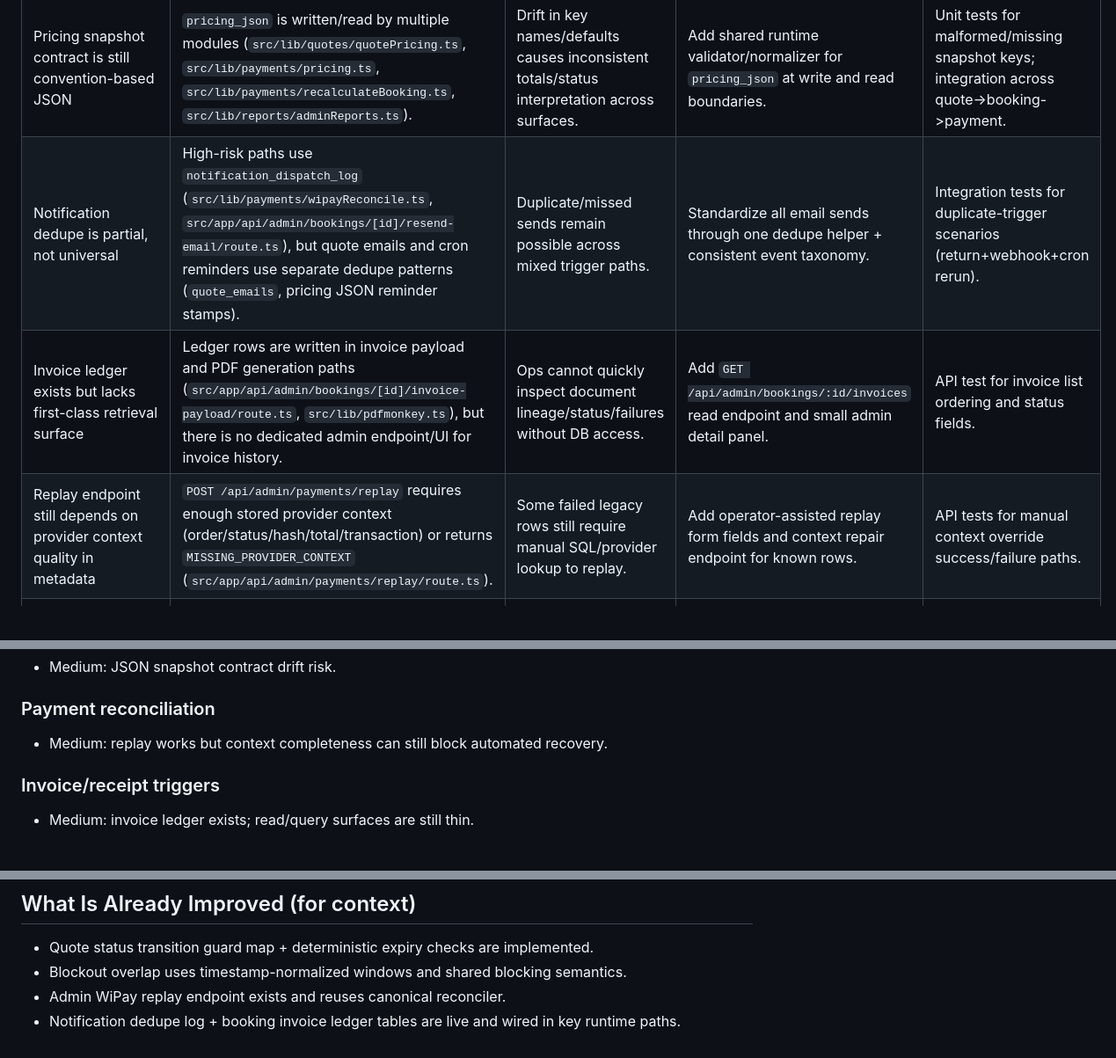
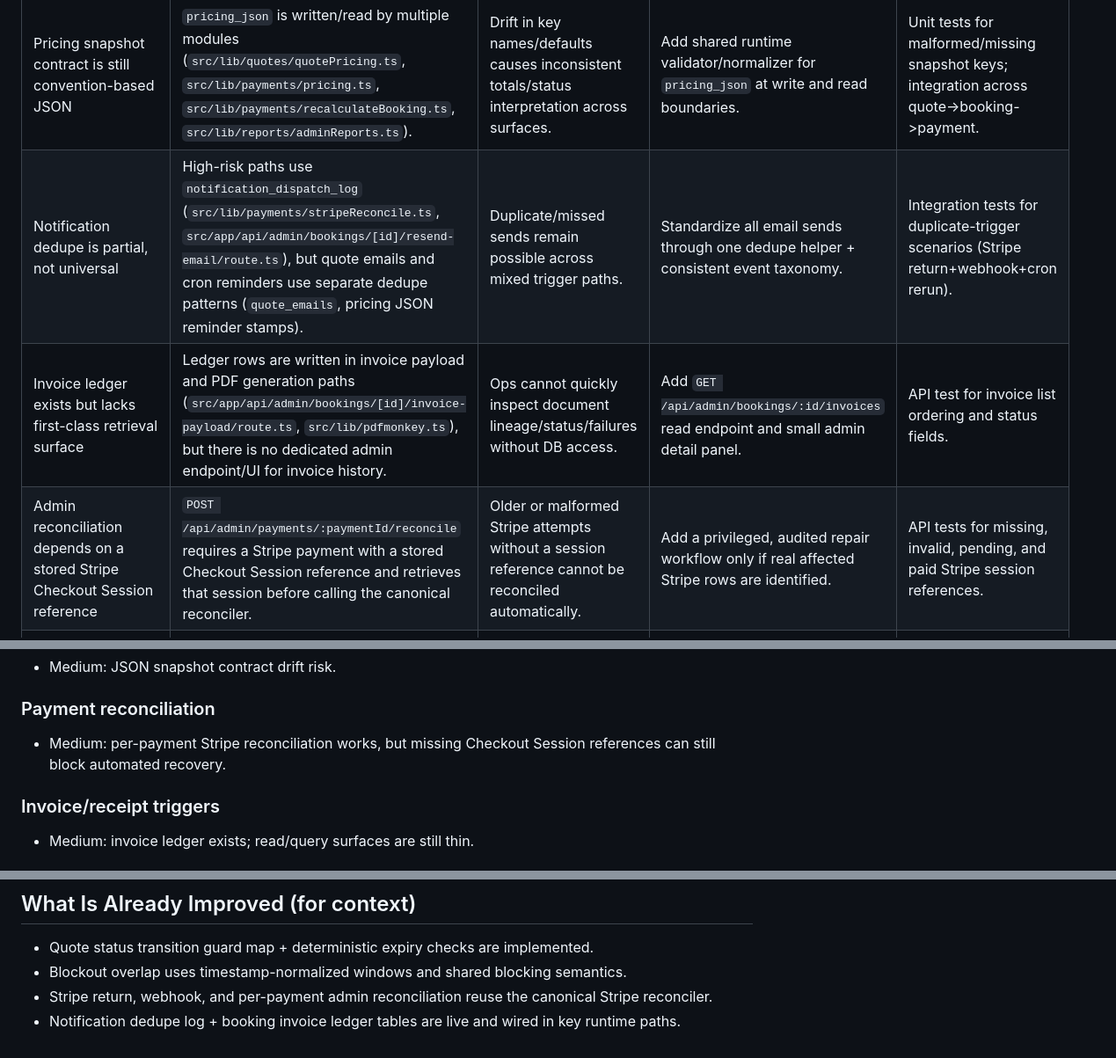
Before and after one commit to ccrentals/CuratedCarRentals, a Markdown page: docs/discovery/05_GAPS_AND_RISKS.md, 3 parts joined by grey strips. Shown at 88% size. Rendered like a GitHub page.

```diff
--- a/docs/discovery/05_GAPS_AND_RISKS.md
+++ b/docs/discovery/05_GAPS_AND_RISKS.md
@@ -22,9 +22,9 @@ Each item includes:
 | Gap | Observed behavior (code paths) | Risk | Minimal fix | Test needed |
 |---|---|---|---|---|
 | Pricing snapshot contract is still convention-based JSON | `pricing_json` is written/read by multiple modules (`src/lib/quotes/quotePricing.ts`, `src/lib/payments/pricing.ts`, `src/lib/payments/recalculateBooking.ts`, `src/lib/reports/adminReports.ts`). | Drift in key names/defaults causes inconsistent totals/status interpretation across surfaces. | Add shared runtime validator/normalizer for `pricing_json` at write and read boundaries. | Unit tests for malformed/missing snapshot keys; integration across quote->booking->payment. |
-| Notification dedupe is partial, not universal | High-risk paths use `notification_dispatch_log` (`src/lib/payments/wipayReconcile.ts`, `src/app/api/admin/bookings/[id]/resend-email/route.ts`), but quote emails and cron reminders use separate dedupe patterns (`quote_emails`, pricing JSON reminder stamps). | Duplicate/missed sends remain possible across mixed trigger paths. | Standardize all email sends through one dedupe helper + consistent event taxonomy. | Integration tests for duplicate-trigger scenarios (return+webhook+cron rerun). |
+| Notification dedupe is partial, not universal | High-risk paths use `notification_dispatch_log` (`src/lib/payments/stripeReconcile.ts`, `src/app/api/admin/bookings/[id]/resend-email/route.ts`), but quote emails and cron reminders use separate dedupe patterns (`quote_emails`, pricing JSON reminder stamps). | Duplicate/missed sends remain possible across mixed trigger paths. | Standardize all email sends through one dedupe helper + consistent event taxonomy. | Integration tests for duplicate-trigger scenarios (Stripe return+webhook+cron rerun). |
 | Invoice ledger exists but lacks first-class retrieval surface | Ledger rows are written in invoice payload and PDF generation paths (`src/app/api/admin/bookings/[id]/invoice-payload/route.ts`, `src/lib/pdfmonkey.ts`), but there is no dedicated admin endpoint/UI for invoice history. | Ops cannot quickly inspect document lineage/status/failures without DB access. | Add `GET /api/admin/bookings/:id/invoices` read endpoint and small admin detail panel. | API test for invoice list ordering and status fields. |
-| Replay endpoint still depends on provider context quality in metadata | `POST /api/admin/payments/replay` requires enough stored provider context (order/status/hash/total/transaction) or returns `MISSING_PROVIDER_CONTEXT` (`src/app/api/admin/payments/replay/route.ts`). | Some failed legacy rows still require manual SQL/provider lookup to replay. | Add operator-assisted replay form fields and context repair endpoint for known rows. | API tests for manual context override success/failure paths. |
+| Admin reconciliation depends on a stored Stripe Checkout Session reference | `POST /api/admin/payments/:paymentId/reconcile` requires a Stripe payment with a stored Checkout Session reference and retrieves that session before calling the canonical reconciler. | Older or malformed Stripe attempts without a session reference cannot be reconciled automatically. | Add a privileged, audited repair workflow only if real affected Stripe rows are identified. | API tests for missing, invalid, pending, and paid Stripe session references. |
 | Calendar/reporting semantics still partially duplicated | Blocking logic is centralized for blockouts (`src/lib/bookings/bookingBlocking.ts`), but reporting/list modules still apply local overridden filters (`src/lib/reports/adminReports.ts`, `src/lib/bookings/adminBookingsList.ts`). | Count mismatches across calendar/list/reports for overridden/lost bookings. | Reuse one shared operational-state helper across report/list/calendar queries. | Cross-surface parity tests for identical date/status windows. |
 
 ## Low Priority
@@ -43,7 +43,7 @@ Each item includes:
 - Medium: JSON snapshot contract drift risk.
 
 ### Payment reconciliation
-- Medium: replay works but context completeness can still block automated recovery.
+- Medium: per-payment Stripe reconciliation works, but missing Checkout Session references can still block automated recovery.
 
 ### Invoice/receipt triggers
 - Medium: invoice ledger exists; read/query surfaces are still thin.
@@ -63,5 +63,5 @@ Each item includes:
 ## What Is Already Improved (for context)
 - Quote status transition guard map + deterministic expiry checks are implemented.
 - Blockout overlap uses timestamp-normalized windows and shared blocking semantics.
-- Admin WiPay replay endpoint exists and reuses canonical reconciler.
+- Stripe return, webhook, and per-payment admin reconciliation reuse the canonical Stripe reconciler.
 - Notification dedupe log + booking invoice ledger tables are live and wired in key runtime paths.
```
Also changed, not shown: docs/discovery/01_SYSTEM_MAP.md (+10 -13 lines), docs/discovery/04_STATE_MACHINES.md (+13 -10 lines).
